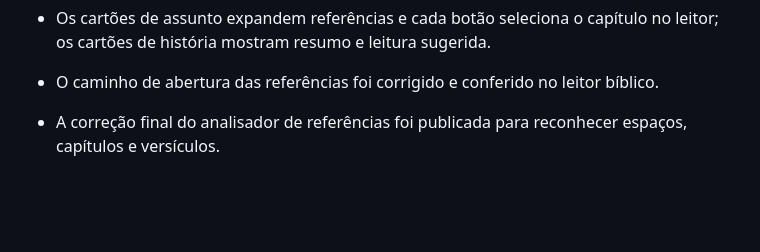
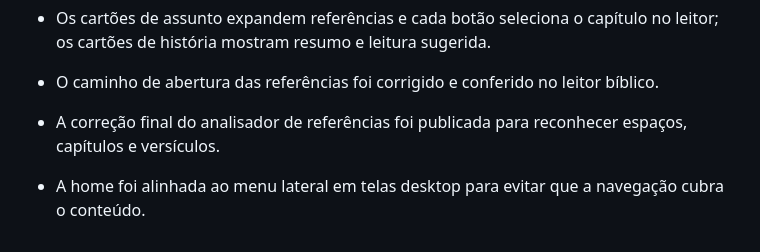
Before and after one commit to everton-sorato/Bereia, a Markdown page: docs/auditoria-estabilidade-v75.md, the part around the change. GitHub-like rendering; blank space fills up the shorter version.

Commit message:
Document desktop home alignment

```diff
--- a/docs/auditoria-estabilidade-v75.md
+++ b/docs/auditoria-estabilidade-v75.md
@@ -67,3 +67,4 @@ O BEREIA só deve ser tratado como pronto para publicação depois de a matriz d
 - Os cartões de assunto expandem referências e cada botão seleciona o capítulo no leitor; os cartões de história mostram resumo e leitura sugerida.
 - O caminho de abertura das referências foi corrigido e conferido no leitor bíblico.
 - A correção final do analisador de referências foi publicada para reconhecer espaços, capítulos e versículos.
+- A home foi alinhada ao menu lateral em telas desktop para evitar que a navegação cubra o conteúdo.
```
